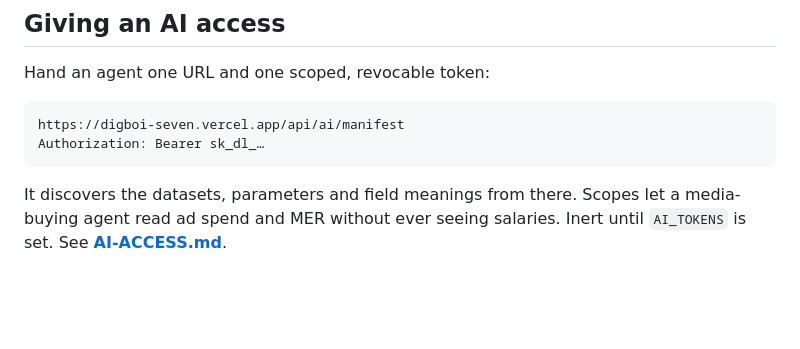
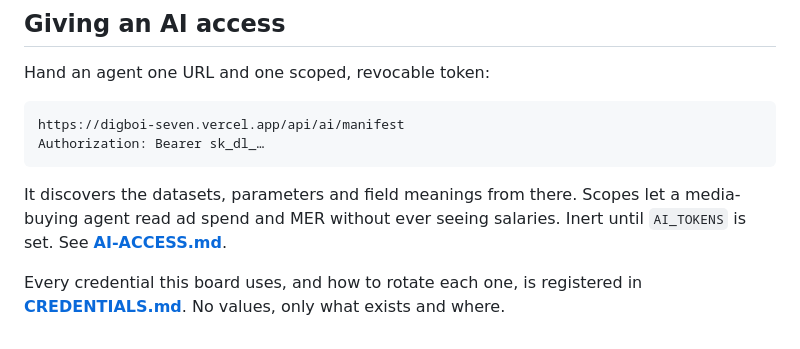
Before and after one commit to DigBoi2026/digger-lid-daily-dashboard, a Markdown page: README.md, the part around the change. GitHub-like rendering; blank space fills up the shorter version.

```diff
--- a/README.md
+++ b/README.md
@@ -192,3 +192,6 @@ Authorization: Bearer sk_dl_…
 It discovers the datasets, parameters and field meanings from there. Scopes let
 a media-buying agent read ad spend and MER without ever seeing salaries. Inert
 until `AI_TOKENS` is set. See **[AI-ACCESS.md](AI-ACCESS.md)**.
+
+Every credential this board uses, and how to rotate each one, is registered in
+**[CREDENTIALS.md](CREDENTIALS.md)**. No values, only what exists and where.
```
Also changed, not shown: CREDENTIALS.md (added, +72 -0 lines).
